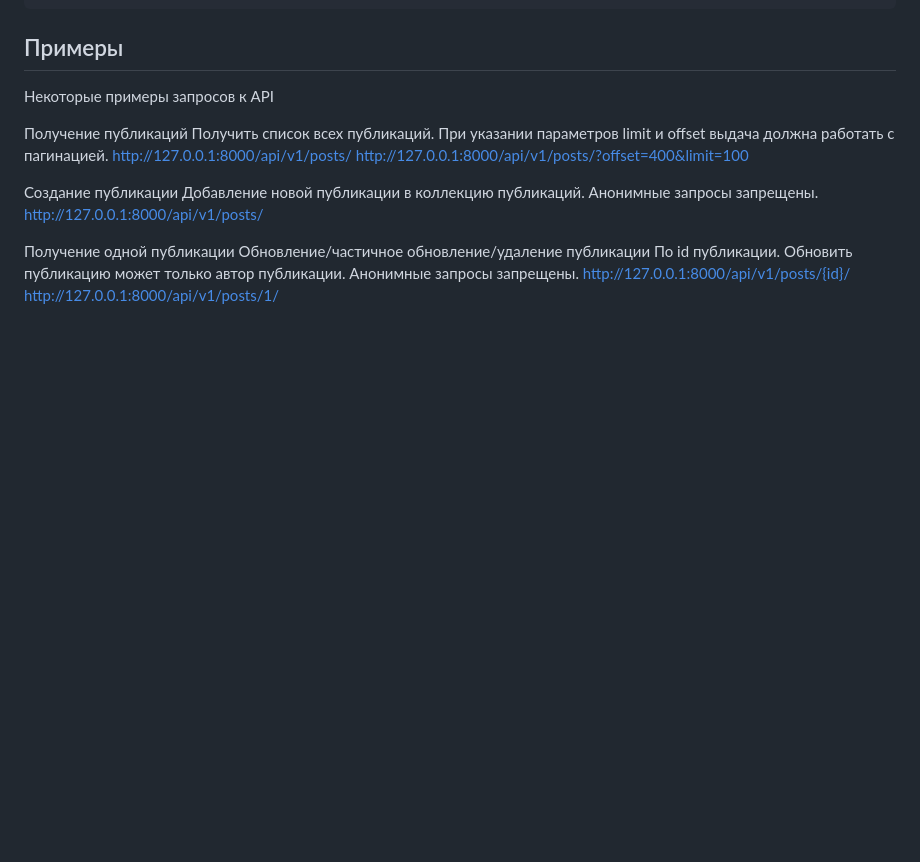
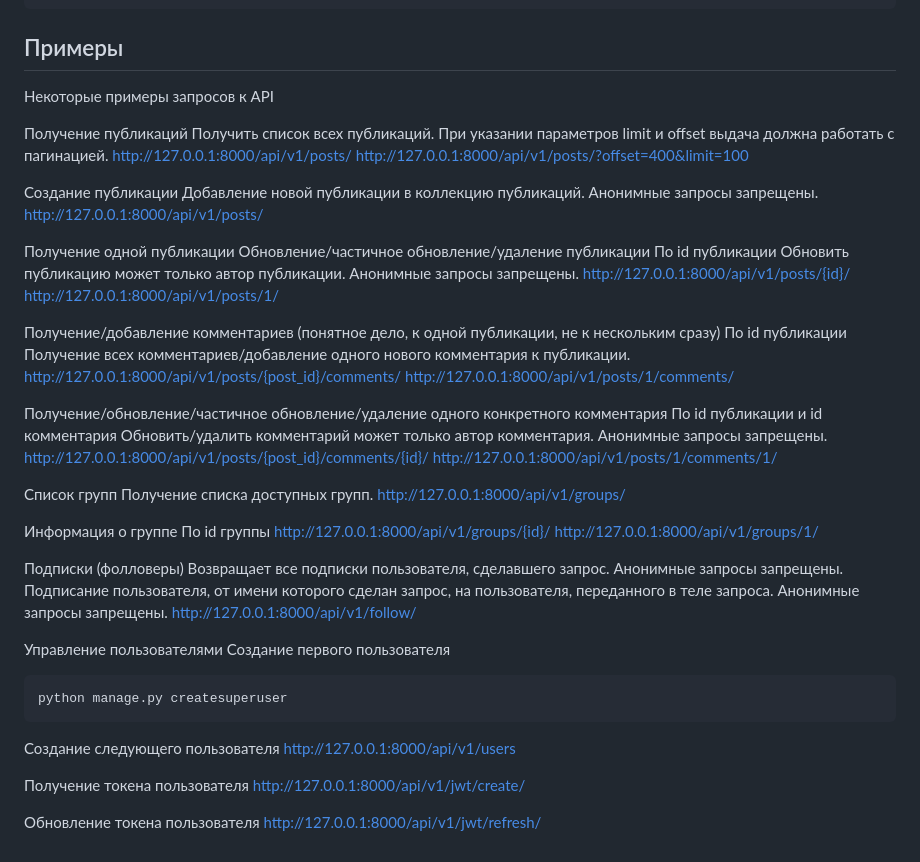
Before and after one commit to D77S/api_final_yatube, a Markdown page: README.md, the part around the change. Rendered like a GitHub page; blank space fills up the shorter version.

````diff
--- a/README.md
+++ b/README.md
@@ -55,6 +55,48 @@ http://127.0.0.1:8000/api/v1/posts/
 
 Получение одной публикации
 Обновление/частичное обновление/удаление публикации
-По id публикации. Обновить публикацию может только автор публикации. Анонимные запросы запрещены.
+По id публикации
+Обновить публикацию может только автор публикации. Анонимные запросы запрещены.
 http://127.0.0.1:8000/api/v1/posts/{id}/
 http://127.0.0.1:8000/api/v1/posts/1/
+
+Получение/добавление комментариев (понятное дело, к одной публикации, не к нескольким сразу)
+По id публикации
+Получение всех комментариев/добавление одного нового комментария к публикации.
+http://127.0.0.1:8000/api/v1/posts/{post_id}/comments/
+http://127.0.0.1:8000/api/v1/posts/1/comments/
+
+Получение/обновление/частичное обновление/удаление одного конкретного комментария
+По id публикации и id комментария
+Обновить/удалить комментарий может только автор комментария. Анонимные запросы запрещены.
+http://127.0.0.1:8000/api/v1/posts/{post_id}/comments/{id}/
+http://127.0.0.1:8000/api/v1/posts/1/comments/1/
+
+Список групп
+Получение списка доступных групп.
+http://127.0.0.1:8000/api/v1/groups/
+
+Информация о группе
+По id группы
+http://127.0.0.1:8000/api/v1/groups/{id}/
+http://127.0.0.1:8000/api/v1/groups/1/
+
+Подписки (фолловеры)
+Возвращает все подписки пользователя, сделавшего запрос. Анонимные запросы запрещены.
+Подписание пользователя, от имени которого сделан запрос, на пользователя, переданного в теле запроса. Анонимные запросы запрещены.
+http://127.0.0.1:8000/api/v1/follow/
+
+Управление пользователями
+Создание первого пользователя
+```
+python manage.py createsuperuser
+```
+
+Создание следующего пользователя
+http://127.0.0.1:8000/api/v1/users
+
+Получение токена пользователя
+http://127.0.0.1:8000/api/v1/jwt/create/
+
+Обновление токена пользователя
+http://127.0.0.1:8000/api/v1/jwt/refresh/
````
